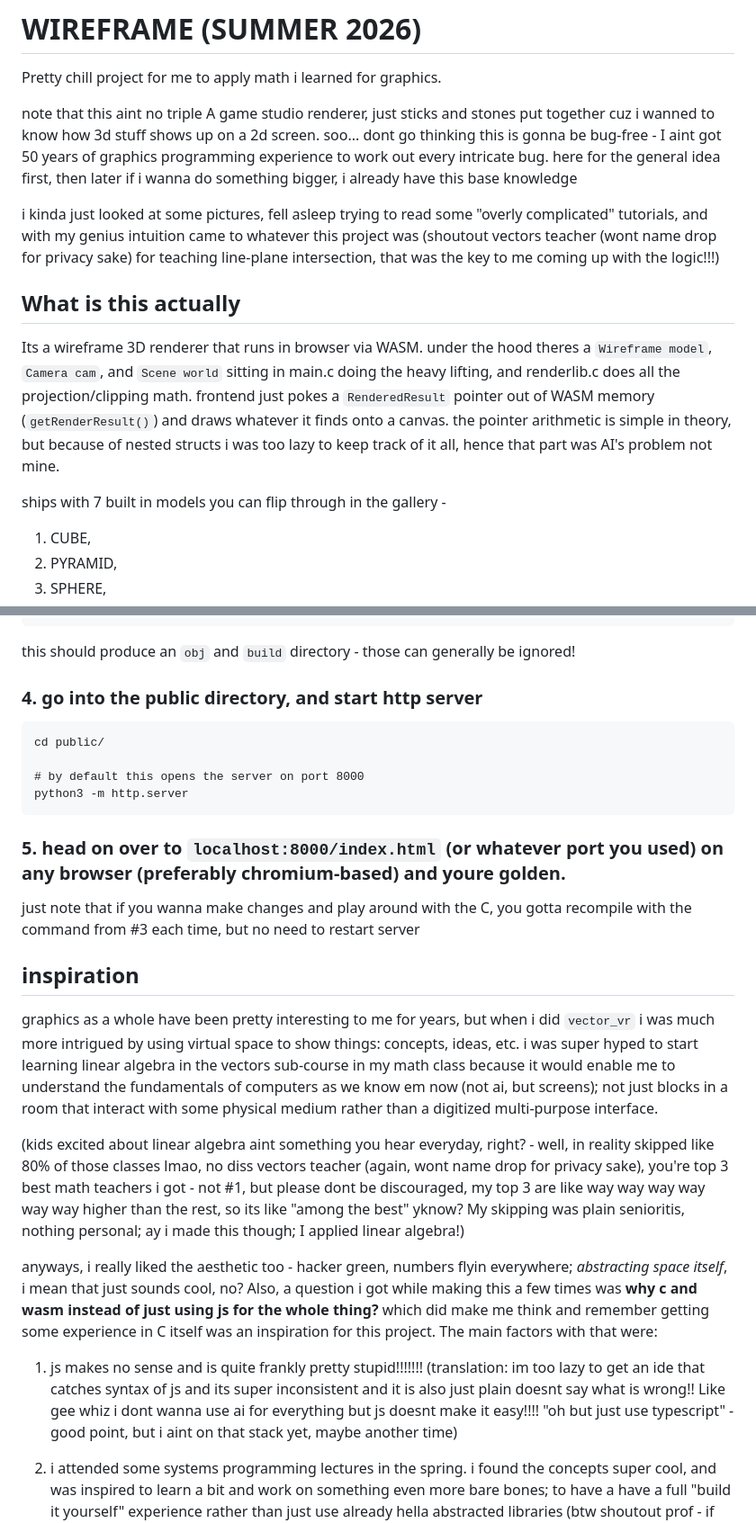
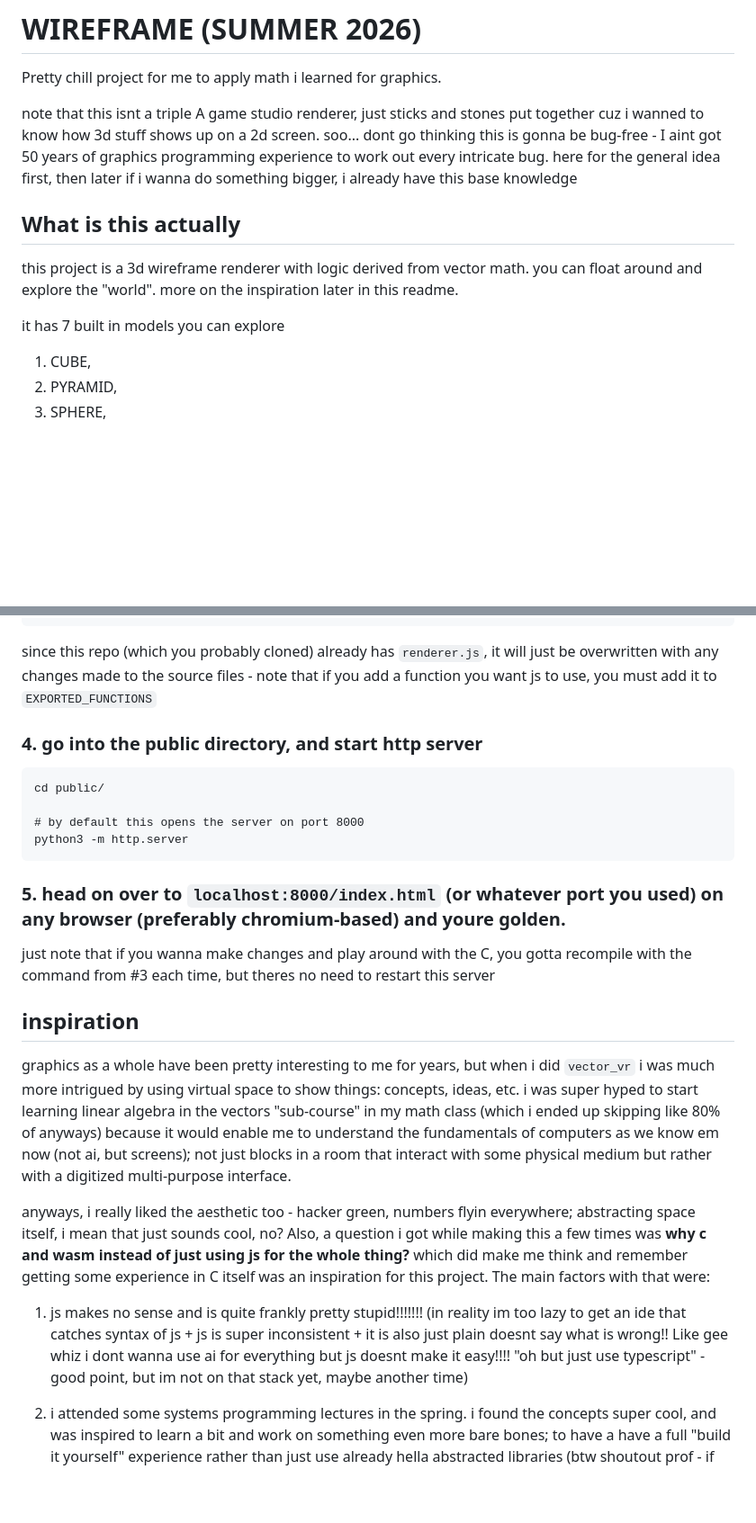
Before and after one commit to mike-pwns/wireframe, a Markdown page: README.md, 2 parts joined by grey strips. Shown at 90% size. GitHub-like rendering; blank space fills up the shorter version.

Commit message:
helped readme

````diff
--- a/README.md
+++ b/README.md
@@ -4,15 +4,13 @@
 
 Pretty chill project for me to apply math i learned for graphics.
 
-note that this aint no triple A game studio renderer, just sticks and stones put together cuz i wanned to know how 3d stuff shows up on a 2d screen. soo... dont go thinking this is gonna be bug-free - I aint got 50 years of graphics programming experience to work out every intricate bug. here for the general idea first, then later if i wanna do something bigger, i already have this base knowledge
-
-i kinda just looked at some pictures, fell asleep trying to read some "overly complicated" tutorials, and with my genius intuition came to whatever this project was (shoutout vectors teacher (wont name drop for privacy sake) for teaching line-plane intersection, that was the key to me coming up with the logic!!!)
+note that this isnt a triple A game studio renderer, just sticks and stones put together cuz i wanned to know how 3d stuff shows up on a 2d screen. soo... dont go thinking this is gonna be bug-free - I aint got 50 years of graphics programming experience to work out every intricate bug. here for the general idea first, then later if i wanna do something bigger, i already have this base knowledge
 
 ## What is this actually
 
-Its a wireframe 3D renderer that runs in browser via WASM. under the hood theres a `Wireframe model`, `Camera cam`, and `Scene world` sitting in main.c doing the heavy lifting, and renderlib.c does all the projection/clipping math. frontend just pokes a `RenderedResult` pointer out of WASM memory (`getRenderResult()`) and draws whatever it finds onto a canvas. the pointer arithmetic is simple in theory, but because of nested structs i was too lazy to keep track of it all, hence that part was AI's problem not mine.
+this project is a 3d wireframe renderer with logic derived from vector math. you can float around and explore the "world". more on the inspiration later in this readme.
 
-ships with 7 built in models you can flip through in the gallery -
+it has 7 built in models you can explore
 1. CUBE,
 2. PYRAMID,
 3. SPHERE,
@@ -90,7 +88,7 @@ emcc src/main.c src/linlib.c src/renderlib.c \
   -s EXPORTED_RUNTIME_METHODS='["HEAP32","HEAPF32"]'
 ```
 
-this should produce an `obj` and `build` directory - those can generally be ignored!
+since this repo (which you probably cloned) already has `renderer.js`, it will just be overwritten with any changes made to the source files - note that if you add a function you want js to use, you must add it to `EXPORTED_FUNCTIONS`
 
 ### 4. go into the public directory, and start http server
 ```
@@ -102,17 +100,15 @@ python3 -m http.server
 
 ### 5. head on over to `localhost:8000/index.html` (or whatever port you used) on any browser (preferably chromium-based) and youre golden.
 
-just note that if you wanna make changes and play around with the C, you gotta recompile with the command from #3 each time, but no need to restart server
+just note that if you wanna make changes and play around with the C, you gotta recompile with the command from #3 each time, but theres no need to restart this server
 
 ## inspiration
 
-graphics as a whole have been pretty interesting to me for years, but when i did `vector_vr` i was much more intrigued by using virtual space to show things: concepts, ideas, etc. i was super hyped to start learning linear algebra in the vectors sub-course in my math class because it would enable me to understand the fundamentals of computers as we know em now (not ai, but screens); not just blocks in a room that interact with some physical medium rather than a digitized multi-purpose interface.
+graphics as a whole have been pretty interesting to me for years, but when i did `vector_vr` i was much more intrigued by using virtual space to show things: concepts, ideas, etc. i was super hyped to start learning linear algebra in the vectors "sub-course" in my math class (which i ended up skipping like 80% of anyways) because it would enable me to understand the fundamentals of computers as we know em now (not ai, but screens); not just blocks in a room that interact with some physical medium but rather with a digitized multi-purpose interface.
 
-(kids excited about linear algebra aint something you hear everyday, right? - well, in reality skipped like 80% of those classes lmao, no diss vectors teacher (again, wont name drop for privacy sake), you're top 3 best math teachers i got - not #1, but please dont be discouraged, my top 3 are like way way way way way way higher than the rest, so its like "among the best" yknow? My skipping was plain senioritis, nothing personal; ay i made this though; I applied linear algebra!)
+anyways, i really liked the aesthetic too - hacker green, numbers flyin everywhere; abstracting space itself, i mean that just sounds cool, no? Also, a question i got while making this a few times was **why c and wasm instead of just using js for the whole thing?** which did make me think and remember getting some experience in C itself was an inspiration for this project. The main factors with that were:
 
-anyways, i really liked the aesthetic too - hacker green, numbers flyin everywhere; *abstracting space itself*, i mean that just sounds cool, no? Also, a question i got while making this a few times was **why c and wasm instead of just using js for the whole thing?** which did make me think and remember getting some experience in C itself was an inspiration for this project. The main factors with that were:
-
-1. js makes no sense and is quite frankly pretty stupid!!!!!!! (translation: im too lazy to get an ide that catches syntax of js and its super inconsistent and it is also just plain doesnt say what is wrong!! Like gee whiz i dont wanna use ai for everything but js doesnt make it easy!!!! "oh but just use typescript" - good point, but i aint on that stack yet, maybe another time)
+1. js makes no sense and is quite frankly pretty stupid!!!!!!! (in reality im too lazy to get an ide that catches syntax of js + js is super inconsistent + it is also just plain doesnt say what is wrong!! Like gee whiz i dont wanna use ai for everything but js doesnt make it easy!!!! "oh but just use typescript" - good point, but im not on that stack yet, maybe another time)
 
 2. i attended some systems programming lectures in the spring. i found the concepts super cool, and was inspired to learn a bit and work on something even more bare bones; to have a have a full "build it yourself" experience rather than just use already hella abstracted libraries (btw shoutout prof - if youre reading this i didnt do pointer arithmetic in this proj cuz my ai agent really wanted to do it, but i promise i understand the idea). Also i heard c is faster and is used with wasm for higher performance on web apps/games, so just some cool tech to be familiar with.
 
````
